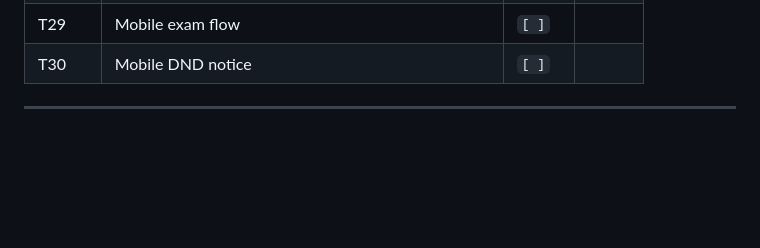
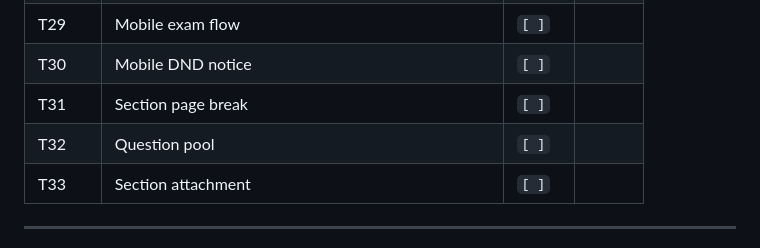
Before and after one commit to dwayneswanson-ecdp/exam-builder-admin, a Markdown page: MANUAL_TEST_CHECKLIST.md, the part around one of its changes. Rendered like a GitHub page; blank space fills up the shorter version.

Commit message:
docs: add T31–T33 manual tests for section page breaks, question pools, section attachments
Co-Authored-By: Claude Sonnet 4.6 <noreply@anthropic.com>

```diff
--- a/MANUAL_TEST_CHECKLIST.md
+++ b/MANUAL_TEST_CHECKLIST.md
@@ -563,6 +618,9 @@ Browser-only. No automation. A human runs each test by clicking through the live
 | T28 | Direct database access blocked | `[ ]` | |
 | T29 | Mobile exam flow | `[ ]` | |
 | T30 | Mobile DND notice | `[ ]` | |
+| T31 | Section page break | `[ ]` | |
+| T32 | Question pool | `[ ]` | |
+| T33 | Section attachment | `[ ]` | |
 
 ---
 
```
Also changed, not shown: other parts of MANUAL_TEST_CHECKLIST.md (+55 -0 lines).
